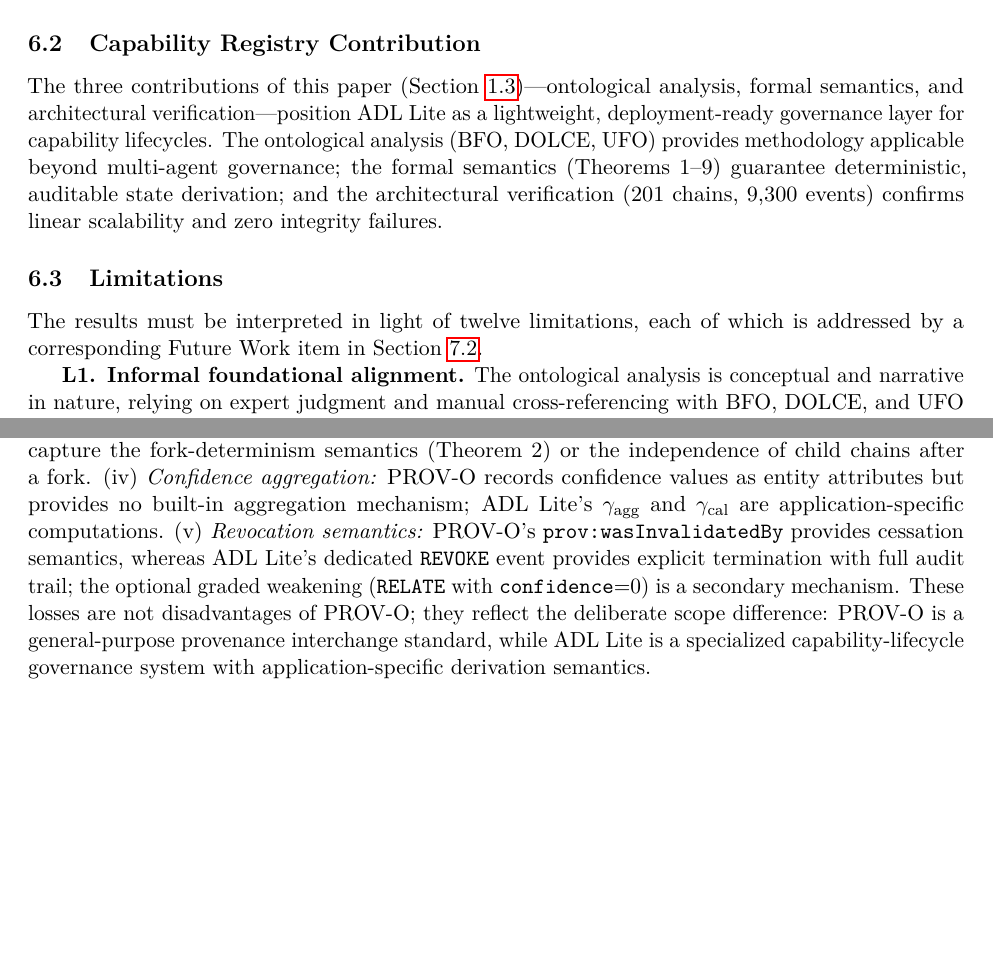
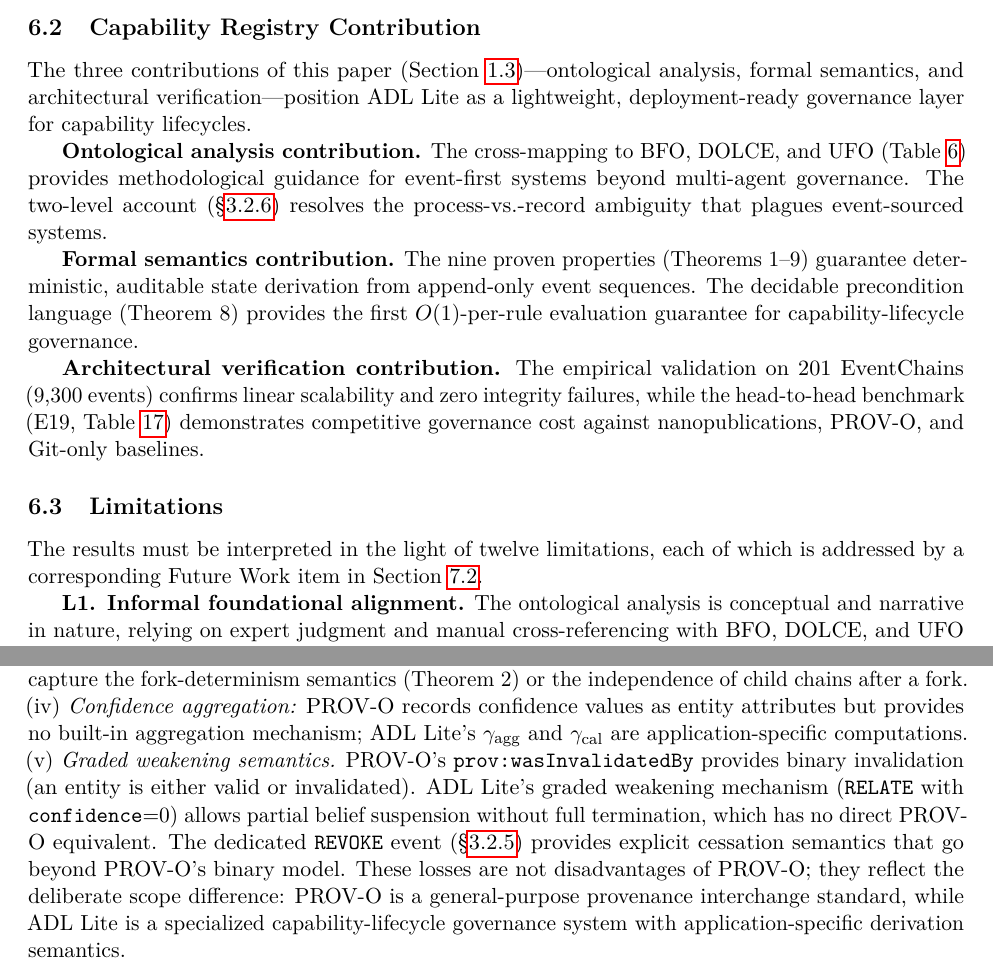
Before and after one commit to sunnyang1/adl-lite, a LaTeX paper (docs/paper_ao/main.tex, which reads docs/paper_ao/sections/06_discussion.tex): two parts of pages 53 and 57 of 87, joined at a grey line, cut so that both start at the same text, the shorter picture padded with empty space. Compiled offline with pdfLaTeX.

Commit message:
docs(\u00a76): align contributions with \u00a71.3 axes and strengthen PROV-O loss analysis (P3 fix)\n\n- \u00a76.2: restructure 'Capability Registry Contribution' into three explicit   subsections aligned with \u00a71.3 contribution axes:   Ontological analysis / Formal semantics / Architectural verification\n- \u00a76.7: expand PROV-O loss analysis point (v) from terse 'Revocation semantics'   to detailed 'Graded weakening semantics' paragraph, emphasizing the binary-vs-graded   distinction and cross-referencing \u00a73.4.4

```diff
--- a/docs/paper_ao/sections/06_discussion.tex
+++ b/docs/paper_ao/sections/06_discussion.tex
@@ -16,11 +16,17 @@ The empirical results support the event-first design, but the deeper contributio
 
 \subsection{Capability Registry Contribution}\label{subsec:conceptual-modeling}
 
-The three contributions of this paper (Section~\ref{subsec:contributions})---ontological analysis, formal semantics, and architectural verification---position ADL Lite as a lightweight, deployment-ready governance layer for capability lifecycles. The ontological analysis (BFO, DOLCE, UFO) provides methodology applicable beyond multi-agent governance; the formal semantics (Theorems 1--9) guarantee deterministic, auditable state derivation; and the architectural verification (201 chains, 9,300 events) confirms linear scalability and zero integrity failures.
+The three contributions of this paper (Section~\ref{subsec:contributions})---ontological analysis, formal semantics, and architectural verification---position ADL Lite as a lightweight, deployment-ready governance layer for capability lifecycles.
+
+\textbf{Ontological analysis contribution.} The cross-mapping to BFO, DOLCE, and UFO (Table~\ref{tab:upper-ontology-mapping}) provides methodological guidance for event-first systems beyond multi-agent governance. The two-level account (\S\ref{subsec:two-level-account}) resolves the process-vs.-record ambiguity that plagues event-sourced systems.
+
+\textbf{Formal semantics contribution.} The nine proven properties (Theorems~1--9) guarantee deterministic, auditable state derivation from append-only event sequences. The decidable precondition language (Theorem~8) provides the first $O(1)$-per-rule evaluation guarantee for capability-lifecycle governance.
+
+\textbf{Architectural verification contribution.} The empirical validation on 201~EventChains (9,300~events) confirms linear scalability and zero integrity failures, while the head-to-head benchmark (E19, Table~\ref{tab:e19-benchmark}) demonstrates competitive governance cost against nanopublications, PROV-O, and Git-only baselines.
 
 \subsection{Limitations}\label{subsec:limitations}
 
-The results must be interpreted in light of twelve limitations, each of which is addressed by a corresponding Future Work item in Section~\ref{subsec:future-work}.\par
+The results must be interpreted in the light of twelve limitations, each of which is addressed by a corresponding Future Work item in Section~\ref{subsec:future-work}.\par
 \textbf{L1. Informal foundational alignment.} The ontological analysis is conceptual and narrative in nature, relying on expert judgment and manual cross-referencing with BFO, DOLCE, and UFO literature. It is not formalized as OWL~2~DL axioms nor validated with automated alignment tools (e.g., LogMap, AML). (See~\S\ref{subsec:future-work}~FW1.)\par
 \textbf{L2. Append-only accumulation and scale limits.} The append-only design inevitably leads to junk accumulation, redundancy, and preference drift. While feasibility at $10^5$--$10^6$ events was originally projected from linear scaling arguments, empirical validation at that scale has now been performed (E19, Section~\ref{subsec:comparative-analysis}): ADL Lite ingests $10^6$ concepts (2$\times$$10^6$ events) in 87.0~s at 22,987 events per second, confirming the linear projection. (See~\S\ref{subsec:future-work}~FW2.)\par
 
@@ -109,7 +115,7 @@ L3 Relation & \texttt{prov:wasDerivedFrom} + qualifier & Relation with predicate
 
 \textbf{Lifecycle event mapping.} The ADL Lite lifecycle events map naturally to PROV-O activity subclasses: \texttt{REGISTER} $\to$ \texttt{adl:RegisterActivity} (subclass of \texttt{prov:Activity}), \texttt{VALIDATE} $\to$ \texttt{adl:ValidateActivity}, \texttt{DEPRECATE} $\to$ \texttt{adl:DeprecateActivity}, \texttt{FORK} $\to$ \texttt{adl:ForkActivity}, \texttt{ARCHIVE} $\to$ \texttt{adl:ArchiveActivity}. Each activity has a \texttt{prov:wasAssociatedWith} link to the actor (\texttt{prov:Agent}), a \texttt{prov:startedAtTime} from the event timestamp, and a \texttt{prov:used} link to the concept (\texttt{prov:Entity}) being governed. The cryptographic hash is modeled as a \texttt{prov:Generation} event linking the activity to the derived entity (the signed event record).
 
-\textbf{Loss analysis: what ADL Lite semantics cannot map to PROV-O.} While the core provenance mapping is straightforward, five ADL Lite features have no direct PROV-O equivalent and require extensions or custom qualifiers. (i)~\emph{Deterministic state derivation:} PROV-O records provenance (what happened) but does not specify how to derive current state from event history; ADL Lite's $\delta(C)$ and $\gamma(C)$ functions are application semantics that must be implemented outside PROV-O. (ii)~\emph{Precondition rules:} PROV-O has no mechanism for declarative preconditions or state-transition constraints; the ActionExecutor's precondition language is an ADL Lite-specific layer. (iii)~\emph{Fork semantics:} PROV-O's \texttt{prov:wasDerivedFrom} can model lineage but does not capture the fork-determinism semantics (Theorem~2) or the independence of child chains after a fork. (iv)~\emph{Confidence aggregation:} PROV-O records confidence values as entity attributes but provides no built-in aggregation mechanism; ADL Lite's $\gamma_{\text{agg}}$ and $\gamma_{\text{cal}}$ are application-specific computations. (v)~\emph{Revocation semantics:} PROV-O's \texttt{prov:wasInvalidatedBy} provides cessation semantics, whereas ADL Lite's dedicated \texttt{REVOKE} event provides explicit termination with full audit trail; the optional graded weakening (\texttt{RELATE} with \texttt{confidence}=0) is a secondary mechanism. These losses are not disadvantages of PROV-O; they reflect the deliberate scope difference: PROV-O is a general-purpose provenance interchange standard, while ADL Lite is a specialized capability-lifecycle governance system with application-specific derivation semantics.\par
+\textbf{Loss analysis: what ADL Lite semantics cannot map to PROV-O.} While the core provenance mapping is straightforward, five ADL Lite features have no direct PROV-O equivalent and require extensions or custom qualifiers. (i)~\emph{Deterministic state derivation:} PROV-O records provenance (what happened) but does not specify how to derive current state from event history; ADL Lite's $\delta(C)$ and $\gamma(C)$ functions are application semantics that must be implemented outside PROV-O. (ii)~\emph{Precondition rules:} PROV-O has no mechanism for declarative preconditions or state-transition constraints; the ActionExecutor's precondition language is an ADL Lite-specific layer. (iii)~\emph{Fork semantics:} PROV-O's \texttt{prov:wasDerivedFrom} can model lineage but does not capture the fork-determinism semantics (Theorem~2) or the independence of child chains after a fork. (iv)~\emph{Confidence aggregation:} PROV-O records confidence values as entity attributes but provides no built-in aggregation mechanism; ADL Lite's $\gamma_{\text{agg}}$ and $\gamma_{\text{cal}}$ are application-specific computations. (v)~\emph{Graded weakening semantics.} PROV-O's \texttt{prov:wasInvalidatedBy} provides binary invalidation (an entity is either valid or invalidated). ADL Lite's graded weakening mechanism (\texttt{RELATE} with \texttt{confidence}=0) allows partial belief suspension without full termination, which has no direct PROV-O equivalent. The dedicated \texttt{REVOKE} event (\S\ref{subsec:relation-relator}) provides explicit cessation semantics that go beyond PROV-O's binary model. These losses are not disadvantages of PROV-O; they reflect the deliberate scope difference: PROV-O is a general-purpose provenance interchange standard, while ADL Lite is a specialized capability-lifecycle governance system with application-specific derivation semantics.\par
 The bidirectional mapping (ADL Lite $\to$ PROV-O for export; PROV-O $\to$ ADL Lite for import of external provenance traces) is implemented in \texttt{prov\_export.py} and evaluated in E12 (Appendix~F). Full round-trip preservation of the five lifecycle events and the L3 relation predicates is confirmed; the unmapped semantics (preconditions, derivation functions, fork independence) are documented as extension points for future PROV-O profile definitions.
 
 \subsection{Positioning and Distinctive Properties}\label{subsec:positioning}
```
Also changed, not shown: docs/paper_ao/sections/06_discussion.tex (2 more changed lines).
